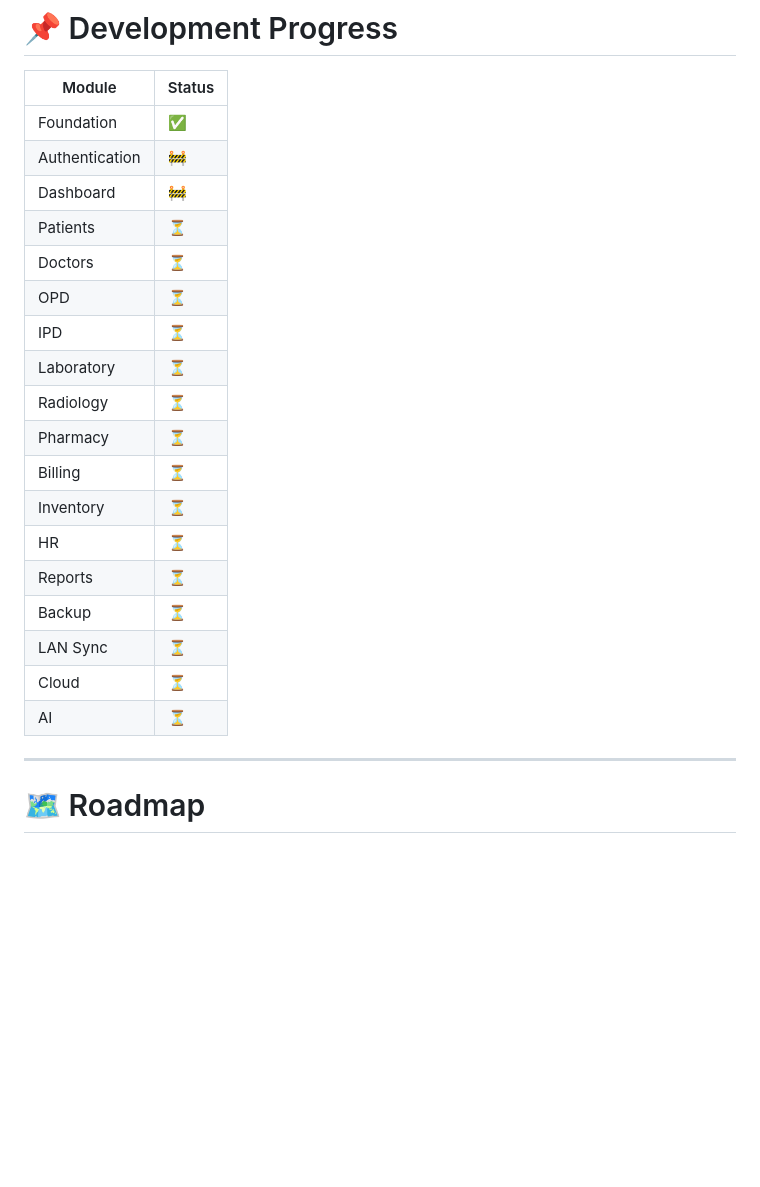
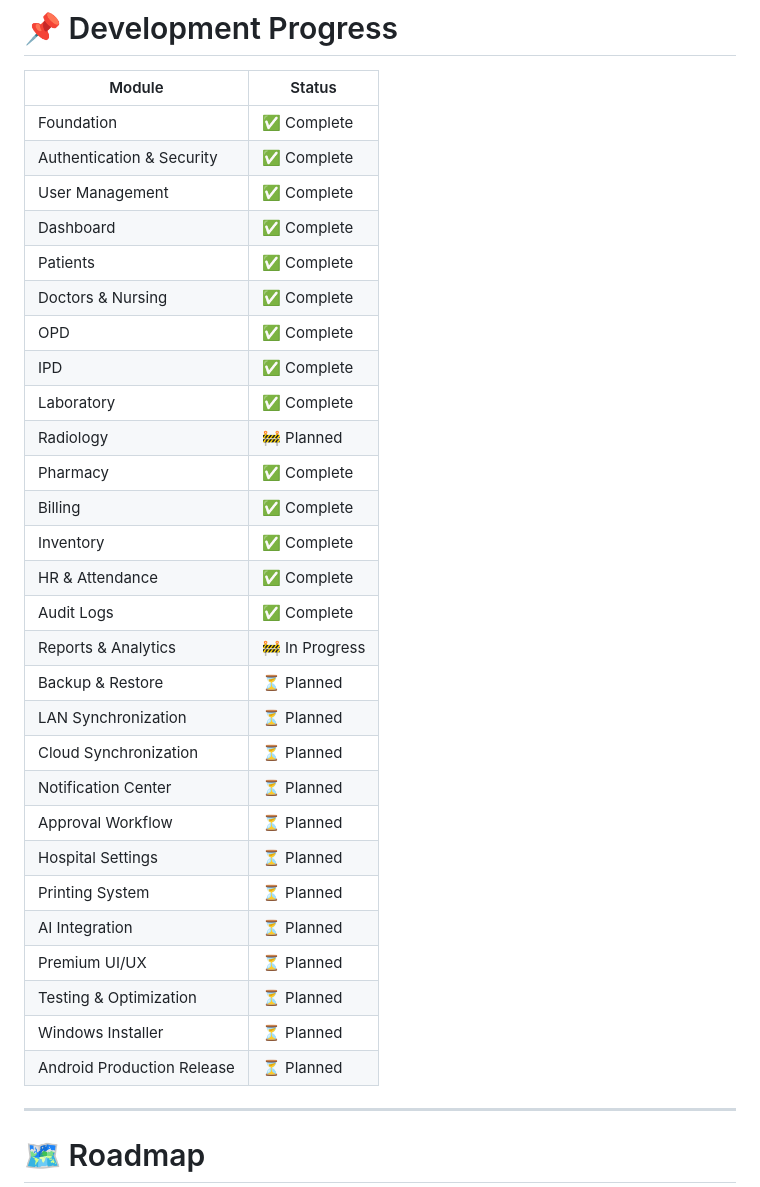
Before and after one commit to abhishek027aks/AKS-MediCare-Pro, a Markdown page: README.md, the part around the change. Drawn GitHub-style; blank space fills up the shorter version.

```diff
--- a/README.md
+++ b/README.md
@@ -258,24 +258,34 @@ flutter run
 
 | Module | Status |
 |---------|--------|
-| Foundation | ✅ |
-| Authentication | 🚧 |
-| Dashboard | 🚧 |
-| Patients | ⏳ |
-| Doctors | ⏳ |
-| OPD | ⏳ |
-| IPD | ⏳ |
-| Laboratory | ⏳ |
-| Radiology | ⏳ |
-| Pharmacy | ⏳ |
-| Billing | ⏳ |
-| Inventory | ⏳ |
-| HR | ⏳ |
-| Reports | ⏳ |
-| Backup | ⏳ |
-| LAN Sync | ⏳ |
-| Cloud | ⏳ |
-| AI | ⏳ |
+| Foundation | ✅ Complete |
+| Authentication & Security | ✅ Complete |
+| User Management | ✅ Complete |
+| Dashboard | ✅ Complete |
+| Patients | ✅ Complete |
+| Doctors & Nursing | ✅ Complete |
+| OPD | ✅ Complete |
+| IPD | ✅ Complete |
+| Laboratory | ✅ Complete |
+| Radiology | 🚧 Planned |
+| Pharmacy | ✅ Complete |
+| Billing | ✅ Complete |
+| Inventory | ✅ Complete |
+| HR & Attendance | ✅ Complete |
+| Audit Logs | ✅ Complete |
+| Reports & Analytics | 🚧 In Progress |
+| Backup & Restore | ⏳ Planned |
+| LAN Synchronization | ⏳ Planned |
+| Cloud Synchronization | ⏳ Planned |
+| Notification Center | ⏳ Planned |
+| Approval Workflow | ⏳ Planned |
+| Hospital Settings | ⏳ Planned |
+| Printing System | ⏳ Planned |
+| AI Integration | ⏳ Planned |
+| Premium UI/UX | ⏳ Planned |
+| Testing & Optimization | ⏳ Planned |
+| Windows Installer | ⏳ Planned |
+| Android Production Release | ⏳ Planned |
 
 ---
 
```
